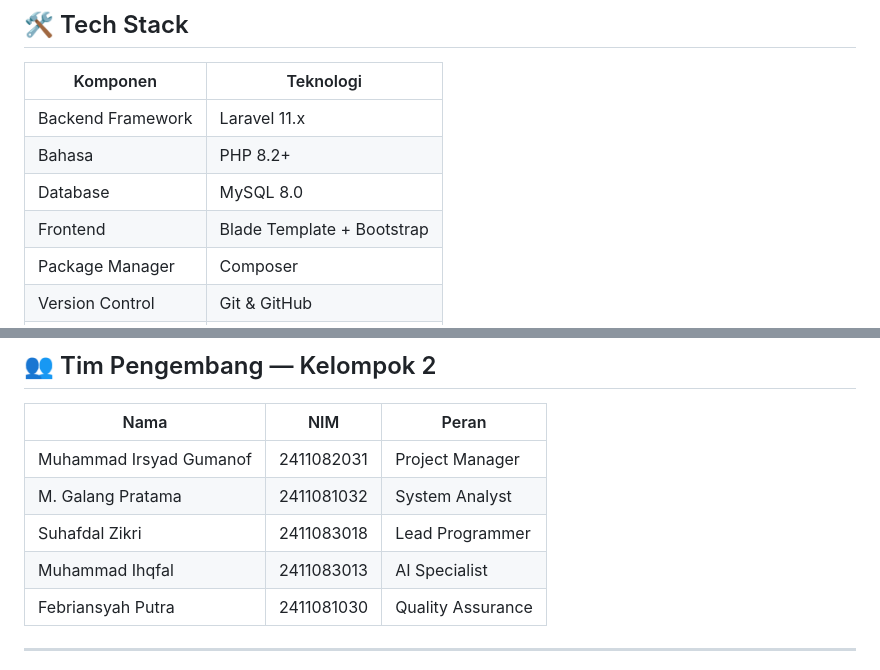
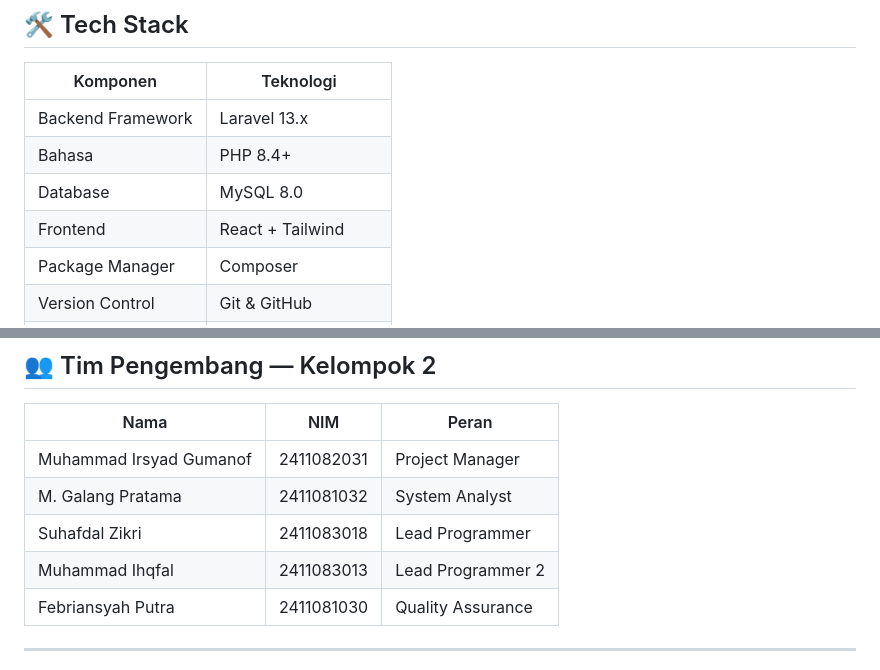
Before and after one commit to M-IrsyadGumanof/QM-Cafe-Billiard, a Markdown page: README.md, 2 parts joined by grey strips. GitHub-like rendering.

Commit message:
Update tech stack and team roles in README

```diff
--- a/README.md
+++ b/README.md
@@ -49,10 +49,10 @@ Proyek ini hadir sebagai solusi digital yang **efisien, akurat, dan mudah diguna
 
 | Komponen | Teknologi |
 |----------|-----------|
-| Backend Framework | Laravel 11.x |
-| Bahasa | PHP 8.2+ |
+| Backend Framework | Laravel 13.x |
+| Bahasa | PHP 8.4+ |
 | Database | MySQL 8.0 |
-| Frontend | Blade Template + Bootstrap |
+| Frontend | React + Tailwind |
 | Package Manager | Composer |
 | Version Control | Git & GitHub |
 | CI/CD | GitHub Actions |
@@ -122,7 +122,7 @@ php artisan serve
 | Muhammad Irsyad Gumanof | 2411082031 | Project Manager |
 | M. Galang Pratama | 2411081032 | System Analyst |
 | Suhafdal Zikri | 2411083018 | Lead Programmer |
-| Muhammad Ihqfal | 2411083013 | AI Specialist |
+| Muhammad Ihqfal | 2411083013 | Lead Programmer 2 |
 | Febriansyah Putra | 2411081030 | Quality Assurance |
 
 ---
```
